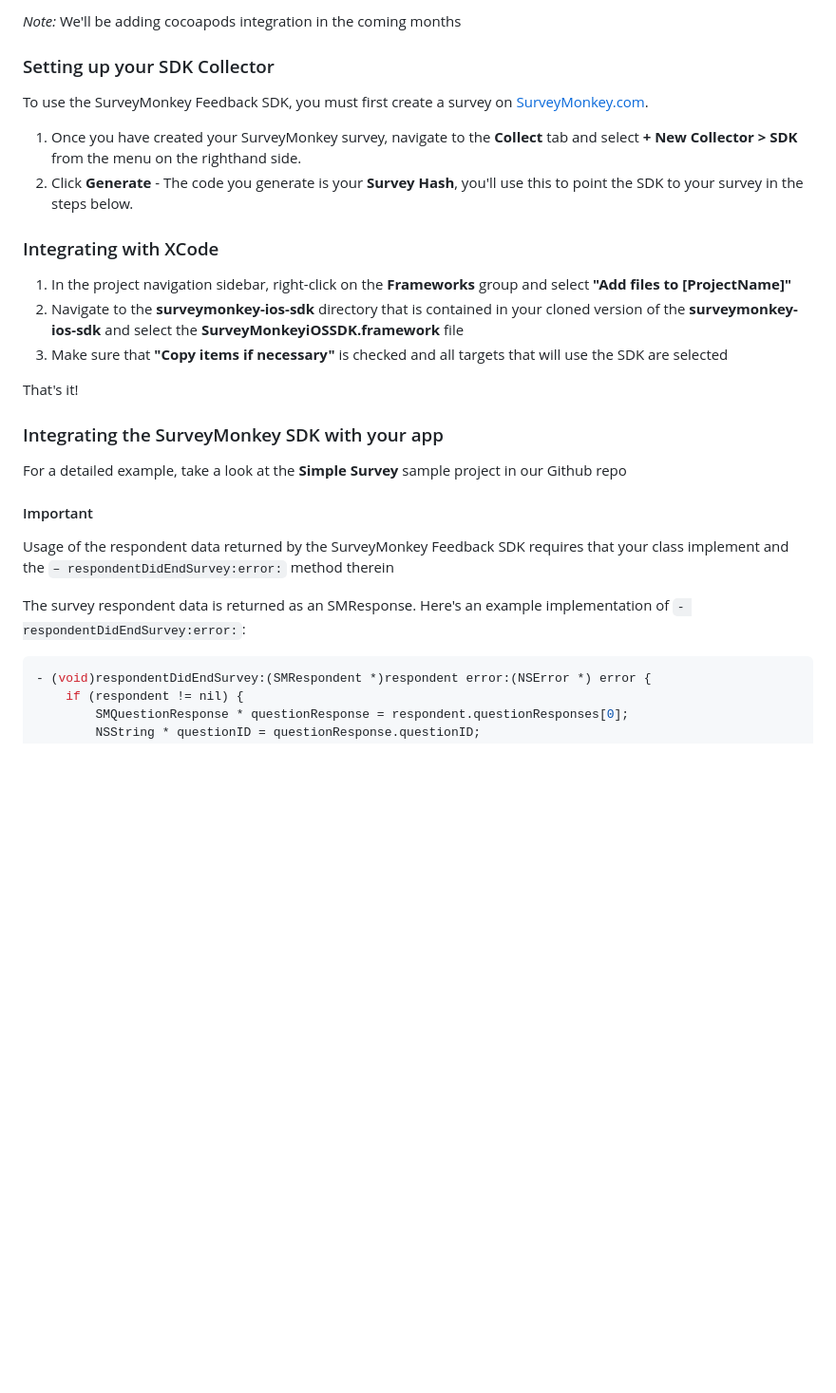
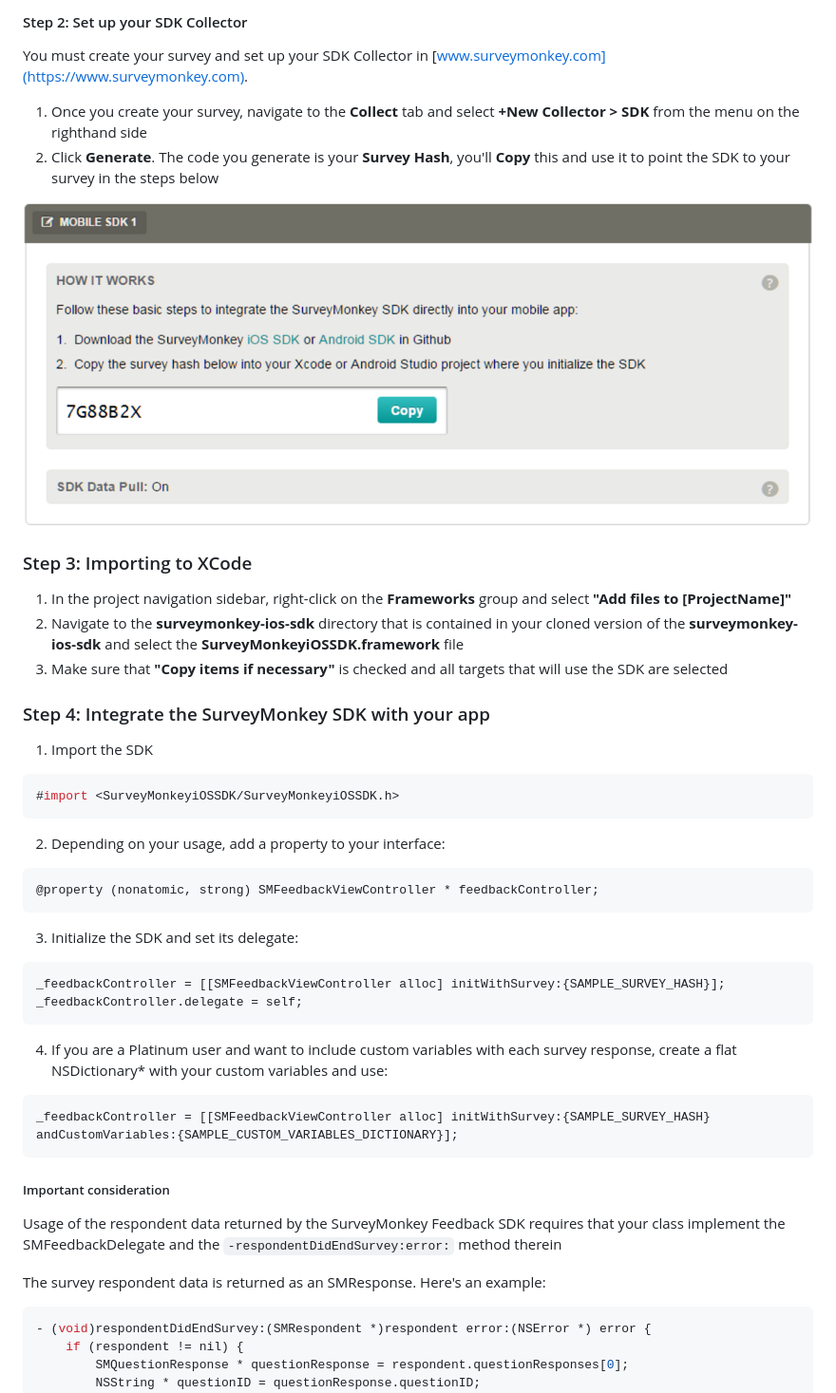
Before and after one commit to SurveyMonkey/surveymonkey-ios-sdk, a Markdown page: README.md, the part around the change printed below. Shown: that part at 95% size. Drawn GitHub-style; pictures changed too: images/sdk_collector.png (added); blank space fills up the shorter version.

````diff
--- a/README.md
+++ b/README.md
@@ -19,32 +20,42 @@ Or download the [latest release](https://github.com/SurveyMonkey/surveymonkey-io
 
-*Note:* We'll be adding cocoapods integration in the coming months
+#### Step 2: Set up your SDK Collector
+You must create your survey and set up your SDK Collector in [www.surveymonkey.com](https://www.surveymonkey.com).
 
+1. Once you create your survey, navigate to the **Collect** tab and select **+New Collector > SDK** from the menu on the righthand side
+2. Click **Generate**. The code you generate is your **Survey Hash**, you'll **Copy** this and use it to point the SDK to your survey in the steps below
 
-### Setting up your SDK Collector
+<img src=https://raw.githubusercontent.com/SurveyMonkey/surveymonkey-ios-sdk/master/images/sdk_collector.png />
 
-To use the SurveyMonkey Feedback SDK, you must first create a survey on [ SurveyMonkey.com](https://www.surveymonkey.com).
-
-1. Once you have created your SurveyMonkey survey, navigate to the **Collect** tab and select **+ New Collector > SDK** from the menu on the righthand side.
-2. Click **Generate** - The code you generate is your **Survey Hash**, you'll use this to point the SDK to your survey in the steps below.
-
-### Integrating with XCode
+### Step 3: Importing to XCode
 
 1. In the project navigation sidebar, right-click on the **Frameworks** group and select **"Add files to [ProjectName]"**
 2. Navigate to the **surveymonkey-ios-sdk** directory that is contained in your cloned version of the **surveymonkey-ios-sdk** and select the **SurveyMonkeyiOSSDK.framework** file
 3. Make sure that **"Copy items if necessary"** is checked and all targets that will use the SDK are selected
 
+### Step 4: Integrate the SurveyMonkey SDK with your app
 
-That's it!
+1. Import the SDK
+```objc
+#import <SurveyMonkeyiOSSDK/SurveyMonkeyiOSSDK.h>
+```
+2. Depending on your usage, add a property to your interface:
+```objc
+@property (nonatomic, strong) SMFeedbackViewController * feedbackController;
+```
+3. Initialize the SDK and set its delegate:
+```objc
+_feedbackController = [[SMFeedbackViewController alloc] initWithSurvey:{SAMPLE_SURVEY_HASH}];
+_feedbackController.delegate = self;
+```
+4. If you are a Platinum user and want to include custom variables with each survey response, create a flat NSDictionary* with your custom variables and use:
+```objc
+_feedbackController = [[SMFeedbackViewController alloc] initWithSurvey:{SAMPLE_SURVEY_HASH} andCustomVariables:{SAMPLE_CUSTOM_VARIABLES_DICTIONARY}];
+```
 
-### Integrating the SurveyMonkey SDK with your app
-For a detailed example, take a look at the **Simple Survey** sample project in our Github repo
+##### Important consideration
+Usage of the respondent data returned by the SurveyMonkey Feedback SDK requires that your class implement the SMFeedbackDelegate and the ```-respondentDidEndSurvey:error:``` method therein
 
-
-#### Important
-Usage of the respondent data returned by the SurveyMonkey Feedback SDK requires that your class implement <SMFeedbackDelegate> and the `– respondentDidEndSurvey:error:` method therein
-
-
-The survey respondent data is returned as an SMResponse. Here's an example implementation of `- respondentDidEndSurvey:error:`:
+The survey respondent data is returned as an SMResponse. Here's an example:
 ```objc
 - (void)respondentDidEndSurvey:(SMRespondent *)respondent error:(NSError *) error {
     if (respondent != nil) {
````
Also changed, not shown: other parts of README.md (+70 -31 lines), images/intercept.png (deleted), images/positive_feedback.png (deleted), images/sample_survey.png (deleted), images/sdk.png (added).
